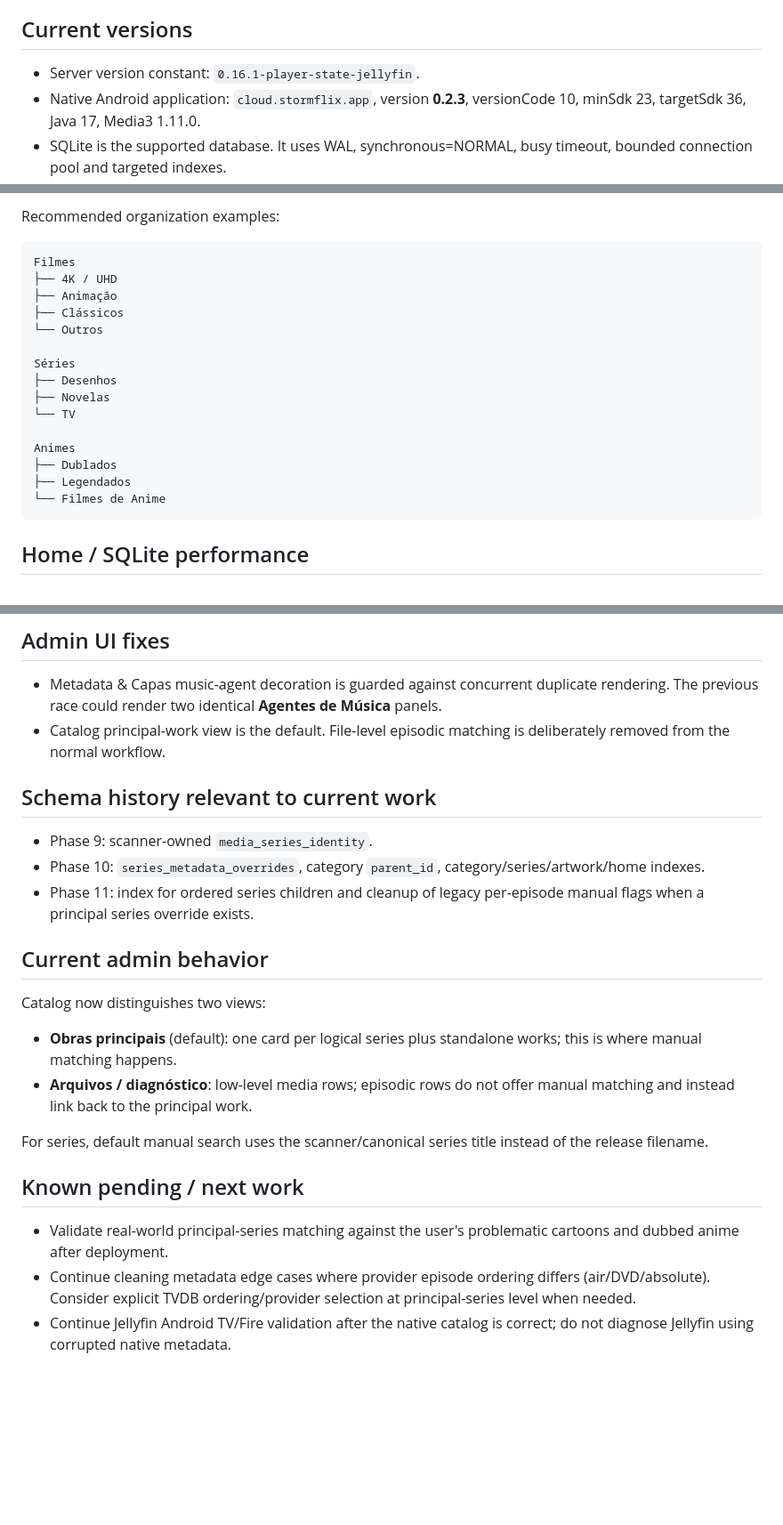
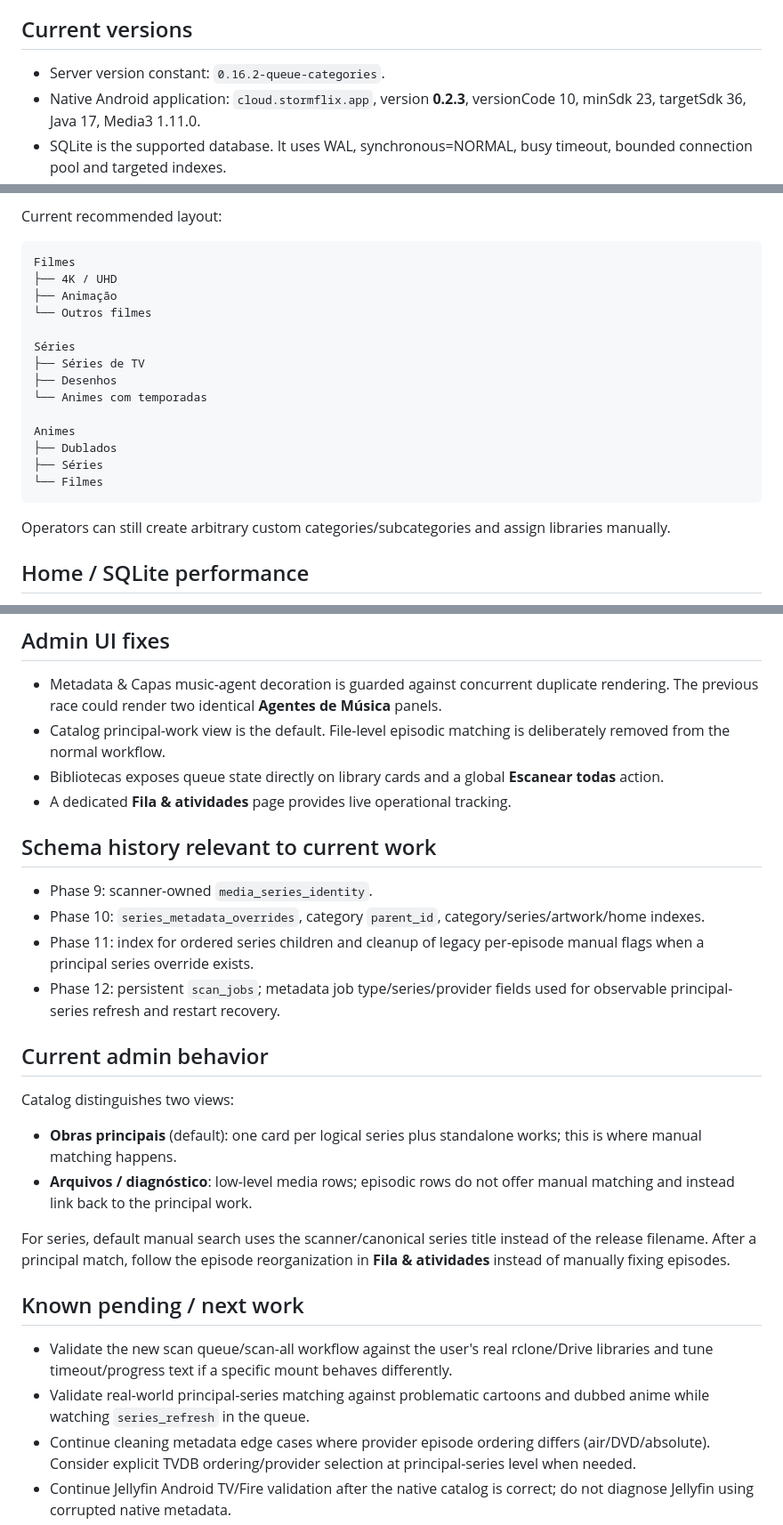
Before and after one commit to danilostorm/stormflix, a Markdown page: PROJECT_STATE.md, 3 parts joined by grey strips. Shown at 89% size. Rendered like a GitHub page; blank space fills up the shorter version.

````diff
--- a/PROJECT_STATE.md
+++ b/PROJECT_STATE.md
@@ -21,7 +21,7 @@ Server HTTP port: **8090** behind the user's HTTPS reverse proxy. Public StormFl
 
 ## Current versions
 
-- Server version constant: `0.16.1-player-state-jellyfin`.
+- Server version constant: `0.16.2-queue-categories`.
 - Native Android application: `cloud.stormflix.app`, version **0.2.3**, versionCode 10, minSdk 23, targetSdk 36, Java 17, Media3 1.11.0.
 - SQLite is the supported database. It uses WAL, synchronous=NORMAL, busy timeout, bounded connection pool and targeted indexes.
 
@@ -138,23 +171,24 @@ Phase 10 adds `parent_id` to `library_categories`.
 
-Recommended organization examples:
+Current recommended layout:
 
 ```text
 Filmes
 ├── 4K / UHD
 ├── Animação
-├── Clássicos
-└── Outros
+└── Outros filmes
 
 Séries
+├── Séries de TV
 ├── Desenhos
-├── Novelas
-└── TV
+└── Animes com temporadas
 
 Animes
 ├── Dublados
-├── Legendados
-└── Filmes de Anime
+├── Séries
+└── Filmes
 ```
+
+Operators can still create arbitrary custom categories/subcategories and assign libraries manually.
 
 ## Home / SQLite performance
 
@@ -175,25 +209,29 @@ If Home later becomes slow again, profile with SQL timing before replacing SQLit
 
 - Metadata & Capas music-agent decoration is guarded against concurrent duplicate rendering. The previous race could render two identical **Agentes de Música** panels.
 - Catalog principal-work view is the default. File-level episodic matching is deliberately removed from the normal workflow.
+- Bibliotecas exposes queue state directly on library cards and a global **Escanear todas** action.
+- A dedicated **Fila & atividades** page provides live operational tracking.
 
 ## Schema history relevant to current work
 
 - Phase 9: scanner-owned `media_series_identity`.
 - Phase 10: `series_metadata_overrides`, category `parent_id`, category/series/artwork/home indexes.
 - Phase 11: index for ordered series children and cleanup of legacy per-episode manual flags when a principal series override exists.
+- Phase 12: persistent `scan_jobs`; metadata job type/series/provider fields used for observable principal-series refresh and restart recovery.
 
 ## Current admin behavior
 
-Catalog now distinguishes two views:
+Catalog distinguishes two views:
 
 - **Obras principais** (default): one card per logical series plus standalone works; this is where manual matching happens.
 - **Arquivos / diagnóstico**: low-level media rows; episodic rows do not offer manual matching and instead link back to the principal work.
 
-For series, default manual search uses the scanner/canonical series title instead of the release filename.
+For series, default manual search uses the scanner/canonical series title instead of the release filename. After a principal match, follow the episode reorganization in **Fila & atividades** instead of manually fixing episodes.
 
 ## Known pending / next work
 
-- Validate real-world principal-series matching against the user's problematic cartoons and dubbed anime after deployment.
+- Validate the new scan queue/scan-all workflow against the user's real rclone/Drive libraries and tune timeout/progress text if a specific mount behaves differently.
+- Validate real-world principal-series matching against problematic cartoons and dubbed anime while watching `series_refresh` in the queue.
 - Continue cleaning metadata edge cases where provider episode ordering differs (air/DVD/absolute). Consider explicit TVDB ordering/provider selection at principal-series level when needed.
 - Continue Jellyfin Android TV/Fire validation after the native catalog is correct; do not diagnose Jellyfin using corrupted native metadata.
 - If Home timing remains high after phase10, add server-side timing metrics per Home rail and inspect query plans before changing database engines.
````
Also changed, not shown: other parts of PROJECT_STATE.md (+41 -8 lines).
